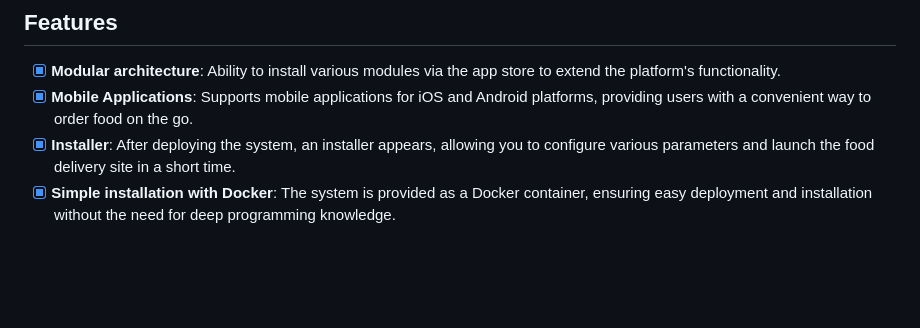
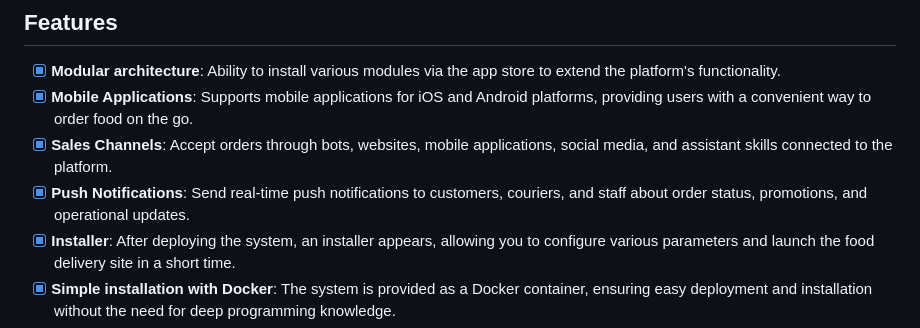
Before and after one commit to webresto/restoapp, a Markdown page: Readme.md, the part around the change. Drawn GitHub-style; blank space fills up the shorter version.

```diff
--- a/Readme.md
+++ b/Readme.md
@@ -23,6 +23,8 @@ Join our community to get support for everyone interested in food delivery using
 
 - [x] **Modular architecture**: Ability to install various modules via the app store to extend the platform's functionality.
 - [x] **Mobile Applications**: Supports mobile applications for iOS and Android platforms, providing users with a convenient way to order food on the go.
+- [x] **Sales Channels**: Accept orders through bots, websites, mobile applications, social media, and assistant skills connected to the platform.
+- [x] **Push Notifications**: Send real-time push notifications to customers, couriers, and staff about order status, promotions, and operational updates.
 - [x] **Installer**: After deploying the system, an installer appears, allowing you to configure various parameters and launch the food delivery site in a short time.
 - [x] **Simple installation with Docker**: The system is provided as a Docker container, ensuring easy deployment and installation without the need for deep programming knowledge.
 - [x] **White Label solution**: Ability to use the project as a White Label solution for your own food delivery service.
```
